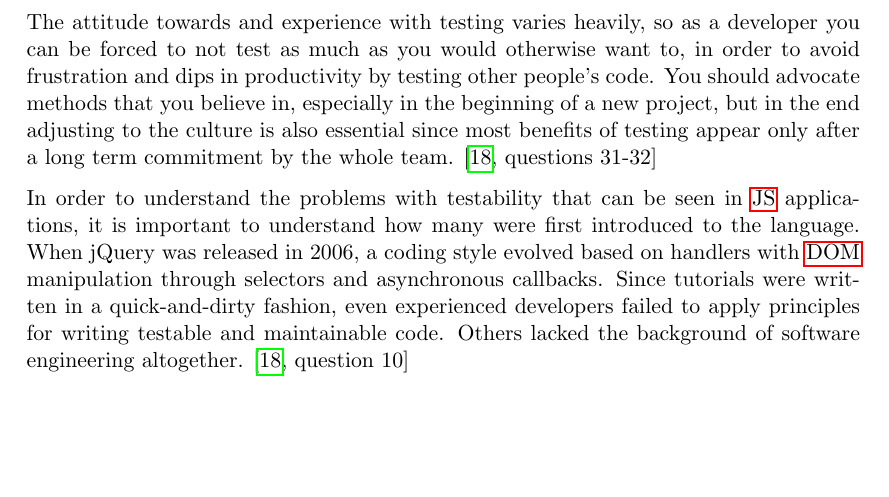
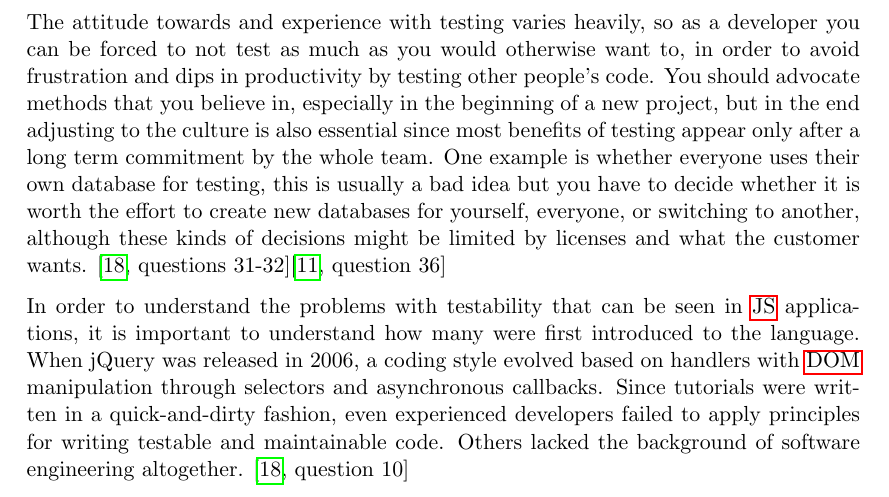
Before and after one commit to emilwall/exjobb, a LaTeX thesis (exjobb_thesis_emilwall.tex): part of page 48 of 57, cut so that both start at the same text, the shorter picture padded with empty space. Compiled offline with pdfLaTeX.

Commit message:
Something about sharing a single database for testing

```diff
--- a/exjobb_thesis_emilwall.tex
+++ b/exjobb_thesis_emilwall.tex
@@ -832,7 +832,7 @@ Testing is not about eliminating the risk of bugs or ensuring that every line of
 
 To get as much benefit as possible from testing, every developer should be involved in the testing effort and preferably the product owner and other stakeholders too. The work of specifying stories can involve agreeing on testing scenarios, thinking about what the desired behaviour is and coming up with examples that can be used as input and expected output in end-to-end tests. \cite[questions~39-40]{Edelstam}\cite[question~30]{Stenmark}
 
-The attitude towards and experience with testing varies heavily, so as a developer you can be forced to not test as much as you would otherwise want to, in order to avoid frustration and dips in productivity by testing other people's code. You should advocate methods that you believe in, especially in the beginning of a new project, but in the end adjusting to the culture is also essential since most benefits of testing appear only after a long term commitment by the whole team. \cite[questions~31-32]{Stenmark}
+The attitude towards and experience with testing varies heavily, so as a developer you can be forced to not test as much as you would otherwise want to, in order to avoid frustration and dips in productivity by testing other people's code. You should advocate methods that you believe in, especially in the beginning of a new project, but in the end adjusting to the culture is also essential since most benefits of testing appear only after a long term commitment by the whole team. One example is whether everyone uses their own database for testing, this is usually a bad idea but you have to decide whether it is worth the effort to create new databases for yourself, everyone, or switching to another, although these kinds of decisions might be limited by licenses and what the customer wants. \cite[questions~31-32]{Stenmark}\cite[question~36]{Ahnve}
 
 In order to understand the problems with testability that can be seen in \gls{js} applications, it is important to understand how many were first introduced to the language. When jQuery was released in 2006, a coding style evolved based on handlers with \gls{dom} manipulation through selectors and asynchronous callbacks. Since tutorials were written in a quick-and-dirty fashion, even experienced developers failed to apply principles for writing testable and maintainable code. Others lacked the background of software engineering altogether. \cite[question~10]{Stenmark}
 
```
